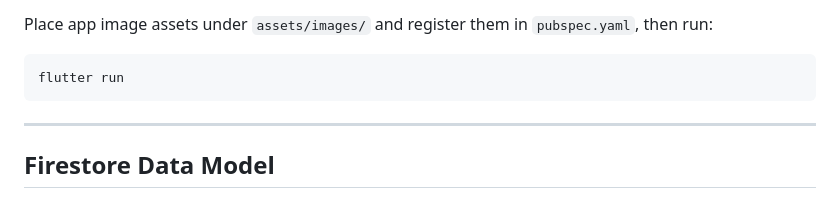
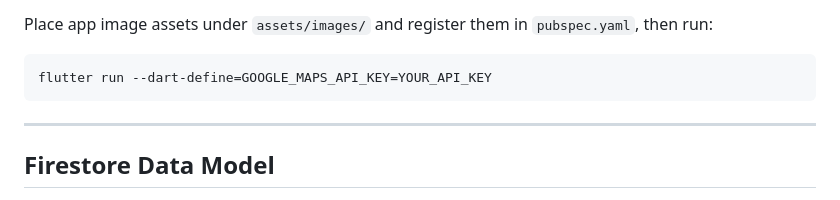
Before and after one commit to mohamed-asaad-dev/Pettiva, a Markdown page: README.md, the part around the change. Rendered like a GitHub page.

````diff
--- a/README.md
+++ b/README.md
@@ -197,7 +197,7 @@ Add your Google Maps API key to `android/app/src/main/AndroidManifest.xml` and `
 Place app image assets under `assets/images/` and register them in `pubspec.yaml`, then run:
 
 ```bash
-flutter run
+flutter run --dart-define=GOOGLE_MAPS_API_KEY=YOUR_API_KEY
 ```
 
 ---
````
